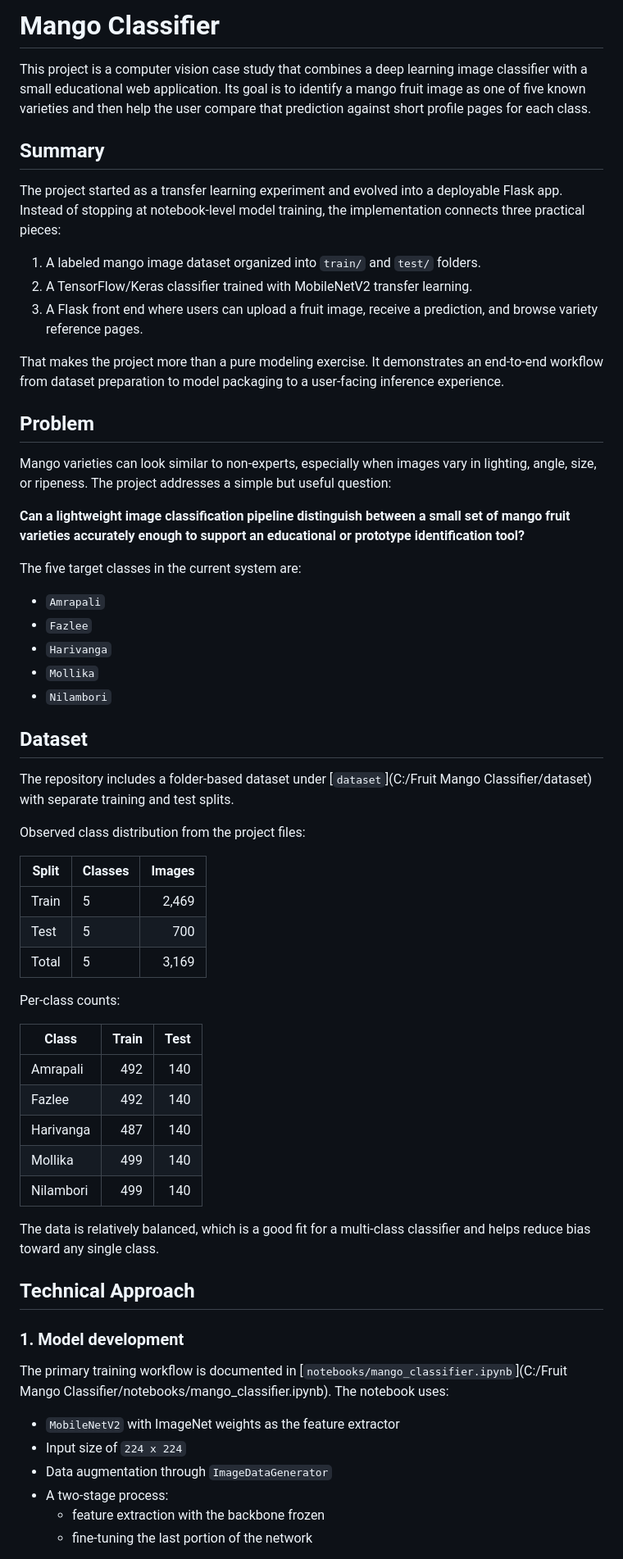
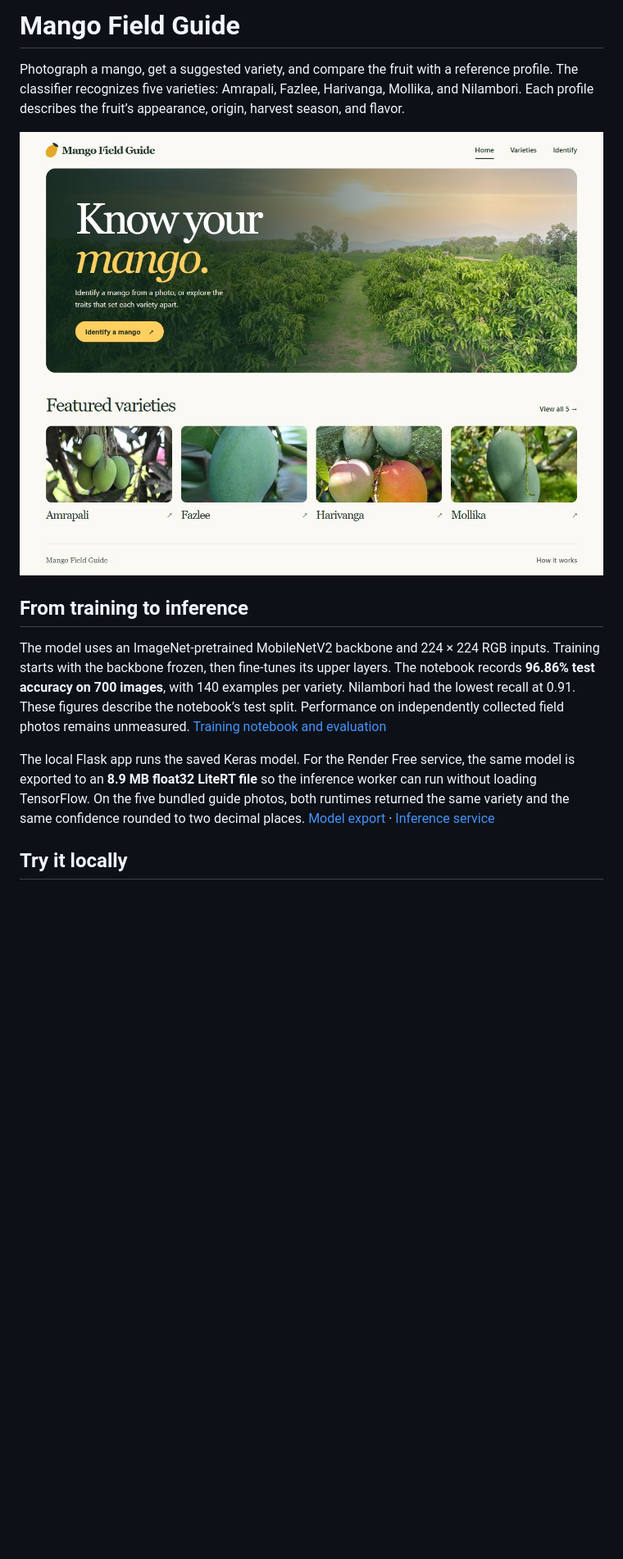
Before and after one commit to estoceorlan-dev/Mango-Classifier, a Markdown page: README.md, the part around one of its changes. Shown at 82% size. Rendered like a GitHub page; pictures changed too: docs/field-guide.jpg (added); blank space fills up the shorter version.

Commit message:
Prepare Vercel and Render deployment with Neon and document the field guide

```diff
--- a/README.md
+++ b/README.md
@@ -1,65 +1,14 @@
-# Mango Classifier
+# Mango Field Guide
 
-This project is a computer vision case study that combines a deep learning image classifier with a small educational web application. Its goal is to identify a mango fruit image as one of five known varieties and then help the user compare that prediction against short profile pages for each class.
+Photograph a mango, get a suggested variety, and compare the fruit with a reference profile. The classifier recognizes five varieties: Amrapali, Fazlee, Harivanga, Mollika, and Nilambori. Each profile describes the fruit’s appearance, origin, harvest season, and flavor.
 
-## Summary
+![Mango Field Guide homepage with the Identify a mango action and four illustrated variety profiles](docs/field-guide.jpg)
 
-The project started as a transfer learning experiment and evolved into a deployable Flask app. Instead of stopping at notebook-level model training, the implementation connects three practical pieces:
+## From training to inference
 
-1. A labeled mango image dataset organized into `train/` and `test/` folders.
-2. A TensorFlow/Keras classifier trained with MobileNetV2 transfer learning.
-3. A Flask front end where users can upload a fruit image, receive a prediction, and browse variety reference pages.
+The model uses an ImageNet-pretrained MobileNetV2 backbone and 224 × 224 RGB inputs. Training starts with the backbone frozen, then fine-tunes its upper layers. The notebook records **96.86% test accuracy on 700 images**, with 140 examples per variety. Nilambori had the lowest recall at 0.91. These figures describe the notebook’s test split. Performance on independently collected field photos remains unmeasured. [Training notebook and evaluation](notebooks/mango_classifier.ipynb)
 
-That makes the project more than a pure modeling exercise. It demonstrates an end-to-end workflow from dataset preparation to model packaging to a user-facing inference experience.
+The local Flask app runs the saved Keras model. For the Render Free service, the same model is exported to an **8.9 MB float32 LiteRT file** so the inference worker can run without loading TensorFlow. On the five bundled guide photos, both runtimes returned the same variety and the same confidence rounded to two decimal places. [Model export](deploy/export_model.py) · [Inference service](deploy/service.py)
 
-## Problem
+## Try it locally
 
-Mango varieties can look similar to non-experts, especially when images vary in lighting, angle, size, or ripeness. The project addresses a simple but useful question:
-
-**Can a lightweight image classification pipeline distinguish between a small set of mango fruit varieties accurately enough to support an educational or prototype identification tool?**
-
-The five target classes in the current system are:
-
-- `Amrapali`
-- `Fazlee`
-- `Harivanga`
-- `Mollika`
-- `Nilambori`
-
-## Dataset
-
-The repository includes a folder-based dataset under [`dataset`](C:/Fruit Mango Classifier/dataset) with separate training and test splits.
-
-Observed class distribution from the project files:
-
-| Split | Classes | Images |
-| --- | --- | ---: |
-| Train | 5 | 2,469 |
-| Test | 5 | 700 |
-| Total | 5 | 3,169 |
-
-Per-class counts:
-
-| Class | Train | Test |
-| --- | ---: | ---: |
-| Amrapali | 492 | 140 |
-| Fazlee | 492 | 140 |
-| Harivanga | 487 | 140 |
-| Mollika | 499 | 140 |
-| Nilambori | 499 | 140 |
-
-The data is relatively balanced, which is a good fit for a multi-class classifier and helps reduce bias toward any single class.
-
-## Technical Approach
-
-### 1. Model development
-
-The primary training workflow is documented in [`notebooks/mango_classifier.ipynb`](C:/Fruit Mango Classifier/notebooks/mango_classifier.ipynb). The notebook uses:
-
-- `MobileNetV2` with ImageNet weights as the feature extractor
-- Input size of `224 x 224`
-- Data augmentation through `ImageDataGenerator`
-- A two-stage process:
-  - feature extraction with the backbone frozen
-  - fine-tuning the last portion of the network
-
```
Also changed, not shown: other parts of README.md (+27 -134 lines), 13 other files.
